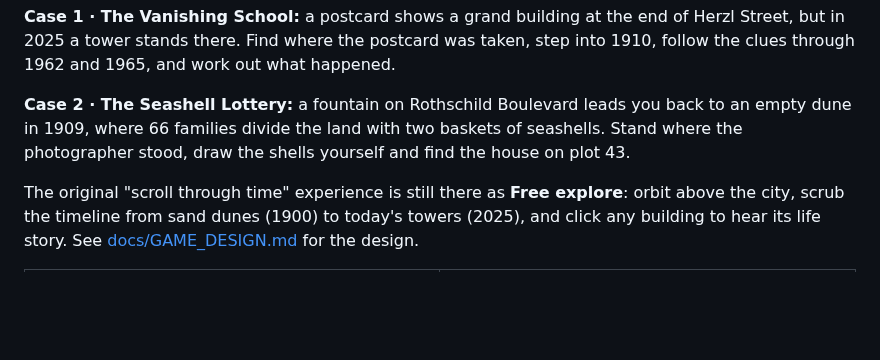
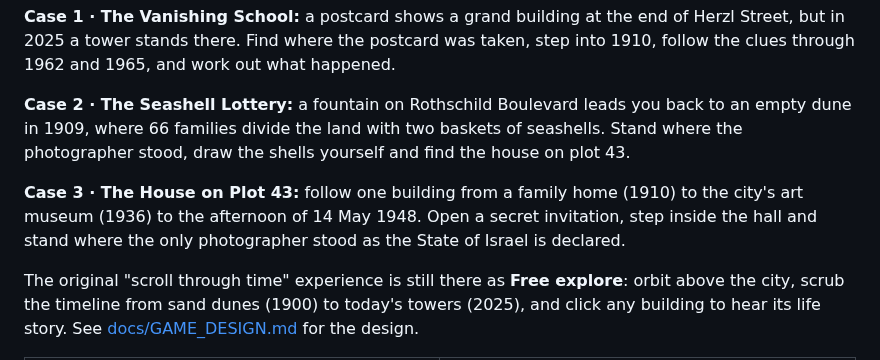
Before and after one commit to omerb4n/tel-aviv-time-machine, a Markdown page: README.md, the part around one of its changes. Rendered like a GitHub page; blank space fills up the shorter version.

```diff
--- a/README.md
+++ b/README.md
@@ -11,6 +11,10 @@ clues through 1962 and 1965, and work out what happened.
 **Case 2 · The Seashell Lottery:** a fountain on Rothschild Boulevard leads you back to an empty
 dune in 1909, where 66 families divide the land with two baskets of seashells. Stand where the
 photographer stood, draw the shells yourself and find the house on plot 43.
+
+**Case 3 · The House on Plot 43:** follow one building from a family home (1910) to the city's art
+museum (1936) to the afternoon of 14 May 1948. Open a secret invitation, step inside the hall and
+stand where the only photographer stood as the State of Israel is declared.
 
 The original "scroll through time" experience is still there as **Free explore**: orbit above
 the city, scrub the timeline from sand dunes (1900) to today's towers (2025), and click any
```
Also changed, not shown: other parts of README.md (+4 -0 lines), docs/GAME_DESIGN.md (+32 -1 lines), docs/ROADMAP.md (+3 -1 lines), docs/screenshots/c3-1910.png (added), docs/screenshots/c3-hall.png (added), docs/screenshots/c3-invitation.png (added), docs/screenshots/g-phone-title.png, 10 other files.
